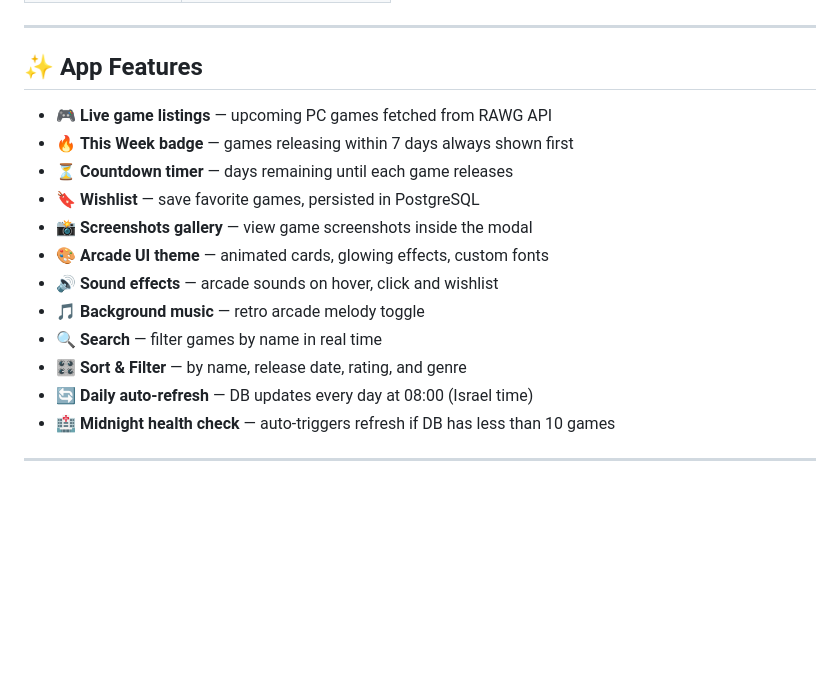
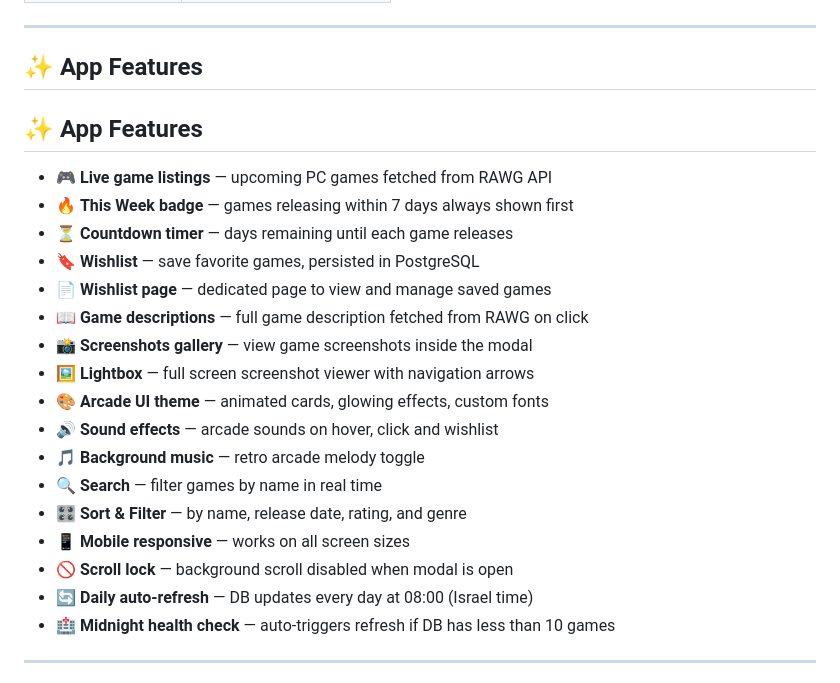
Before and after one commit to saharkalavres86/automation-project-sahar, a Markdown page: README.md, the part around the change. Drawn GitHub-style; blank space fills up the shorter version.

Commit message:
update README with all new features

```diff
--- a/README.md
+++ b/README.md
@@ -54,16 +54,23 @@ automation-project/
 
 ## ✨ App Features
 
+## ✨ App Features
+
 - 🎮 **Live game listings** — upcoming PC games fetched from RAWG API
 - 🔥 **This Week badge** — games releasing within 7 days always shown first
 - ⏳ **Countdown timer** — days remaining until each game releases
 - 🔖 **Wishlist** — save favorite games, persisted in PostgreSQL
+- 📄 **Wishlist page** — dedicated page to view and manage saved games
+- 📖 **Game descriptions** — full game description fetched from RAWG on click
 - 📸 **Screenshots gallery** — view game screenshots inside the modal
+- 🖼️ **Lightbox** — full screen screenshot viewer with navigation arrows
 - 🎨 **Arcade UI theme** — animated cards, glowing effects, custom fonts
 - 🔊 **Sound effects** — arcade sounds on hover, click and wishlist
 - 🎵 **Background music** — retro arcade melody toggle
 - 🔍 **Search** — filter games by name in real time
 - 🎛️ **Sort & Filter** — by name, release date, rating, and genre
+- 📱 **Mobile responsive** — works on all screen sizes
+- 🚫 **Scroll lock** — background scroll disabled when modal is open
 - 🔄 **Daily auto-refresh** — DB updates every day at 08:00 (Israel time)
 - 🏥 **Midnight health check** — auto-triggers refresh if DB has less than 10 games
 
```
